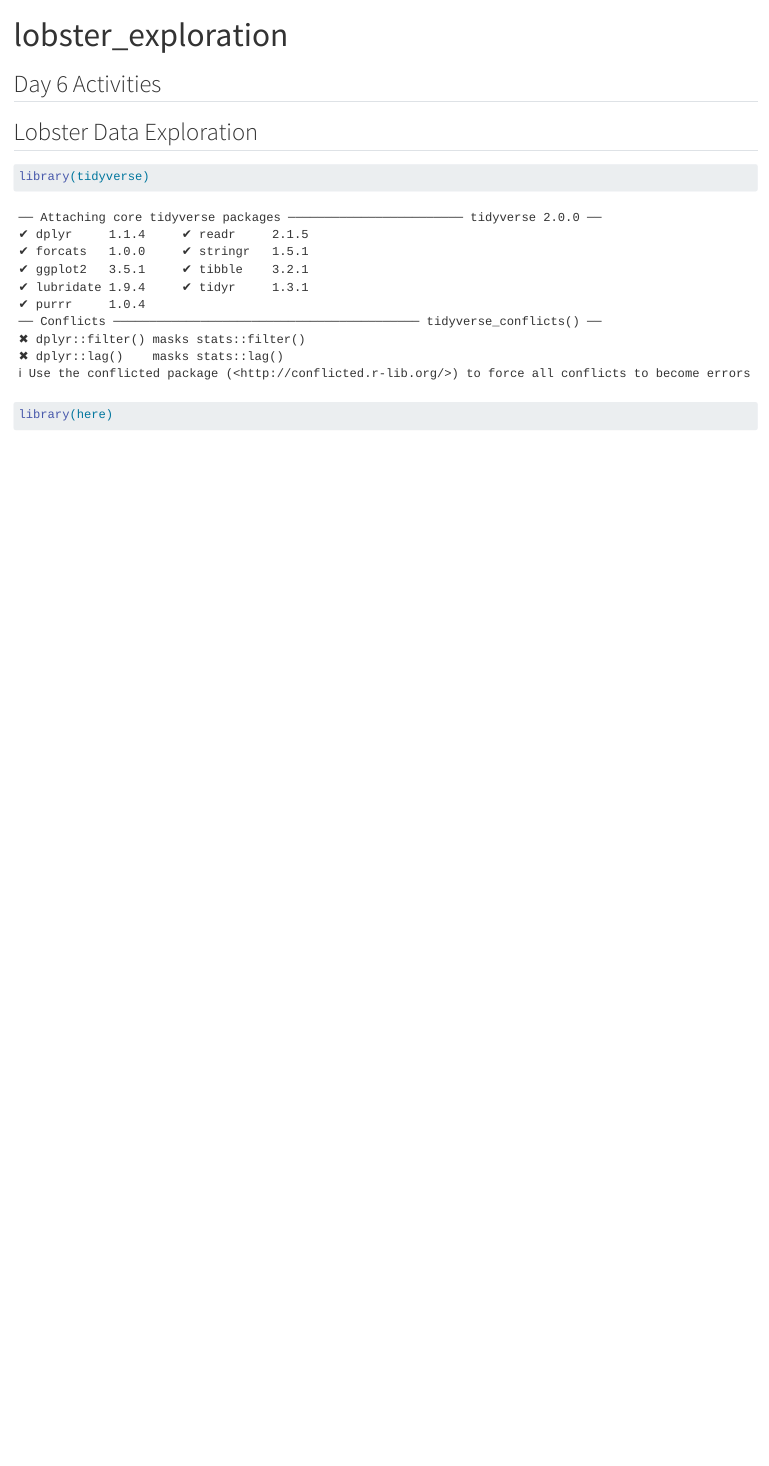
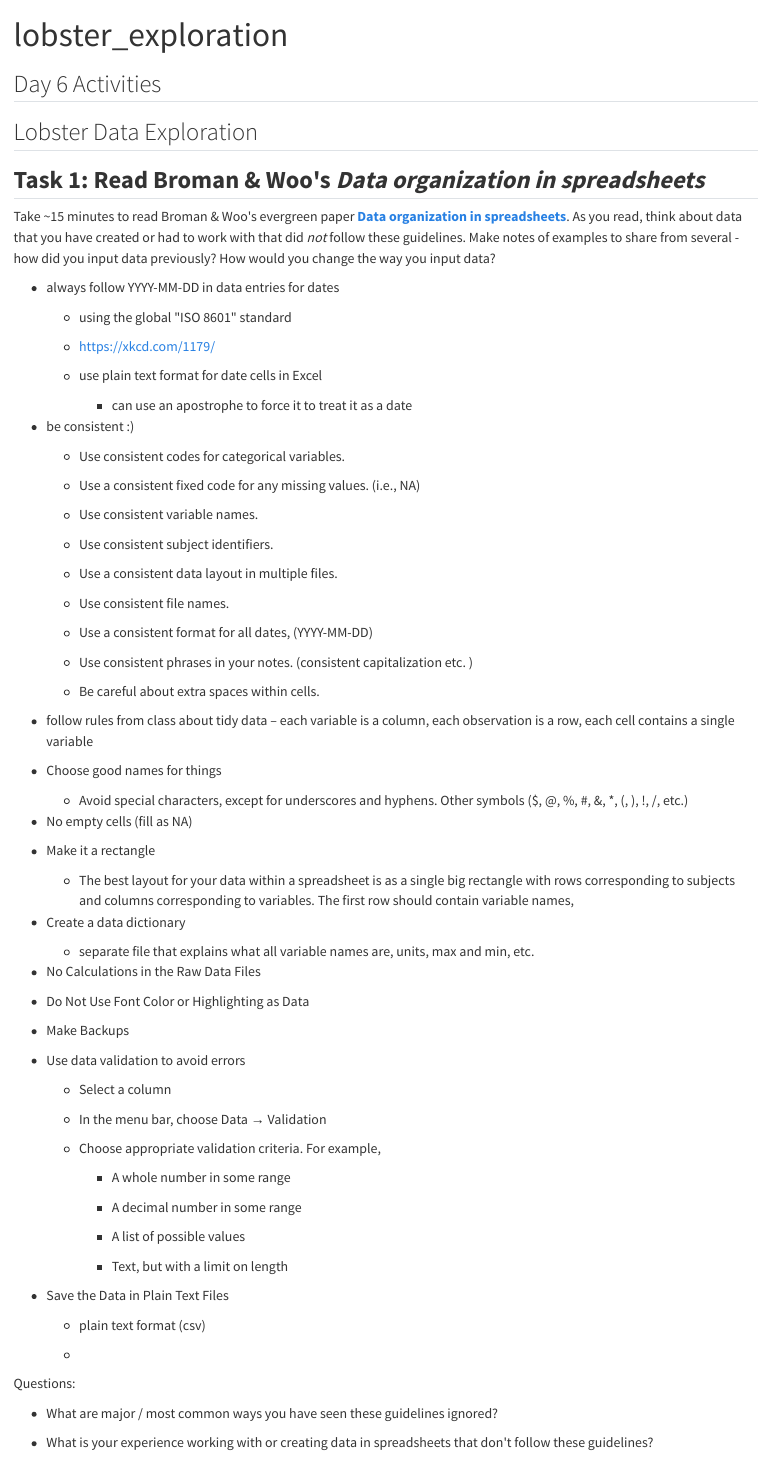
Before and after one commit to annaramji/eds221-day6-activities, a Quarto document (docs/lobster_exploration.qmd): the page in a window 1100 px wide, from its top. Rendered offline with R 4.5, knitr and Pandoc in place of Quarto, with nearby package versions; long lines of code are wrapped; column names are cleaned by a stand-in for the janitor package.

Commit message:
added reading notes

````diff
--- a/docs/lobster_exploration.qmd
+++ b/docs/lobster_exploration.qmd
@@ -7,6 +7,90 @@ editor: visual
 ## Day 6 Activities
 
 ## Lobster Data Exploration
+
+## **Task 1: Read Broman & Woo\'s *Data organization in spreadsheets***
+
+Take \~15 minutes to read Broman & Woo\'s evergreen paper [**Data organization in spreadsheets**](https://www.tandfonline.com/doi/full/10.1080/00031305.2017.1375989). As you read, think about data that you have created or had to work with that did *not* follow these guidelines. Make notes of examples to share from several - how did you input data previously? How would you change the way you input data?
+
+-   always follow YYYY-MM-DD in data entries for dates
+
+    -   using the global \"ISO 8601\" standard
+
+    -   https://xkcd.com/1179/
+
+    -   use plain text format for date cells in Excel
+
+        -   can use an apostrophe to force it to treat it as a date
+
+-   be consistent :)
+
+    -   Use consistent codes for categorical variables.
+
+    -   Use a consistent fixed code for any missing values. (i.e., NA)
+
+    -   Use consistent variable names.
+
+    -   Use consistent subject identifiers.
+
+    -   Use a consistent data layout in multiple files.
+
+    -   Use consistent file names.
+
+    -   Use a consistent format for all dates, (YYYY-MM-DD)
+
+    -   Use consistent phrases in your notes. (consistent capitalization etc. )
+
+    -   Be careful about extra spaces within cells.
+
+-   follow rules from class about tidy data -- each variable is a column, each observation is a row, each cell contains a single variable
+
+-   Choose good names for things
+
+    -   Avoid special characters, except for underscores and hyphens. Other symbols (\$, \@, %, #, &, \*, (, ), !, /, etc.)
+
+-   No empty cells (fill as NA)
+
+-   Make it a rectangle
+
+    -   The best layout for your data within a spreadsheet is as a single big rectangle with rows corresponding to subjects and columns corresponding to variables. The first row should contain variable names,
+
+-   Create a data dictionary
+
+    -   separate file that explains what all variable names are, units, max and min, etc.
+
+-    No Calculations in the Raw Data Files
+
+-   Do Not Use Font Color or Highlighting as Data
+
+-   Make Backups
+
+-   Use data validation to avoid errors
+
+    -   Select a column
+
+    -   In the menu bar, choose Data → Validation
+
+    -   Choose appropriate validation criteria. For example,
+
+        -   A whole number in some range
+
+        -   A decimal number in some range
+
+        -   A list of possible values
+
+        -   Text, but with a limit on length
+
+-   Save the Data in Plain Text Files
+
+    -   plain text format (csv)
+
+    -
+
+Questions:
+
+-   What are major / most common ways you have seen these guidelines ignored?
+
+-   What is your experience working with or creating data in spreadsheets that don\'t follow these guidelines?
 
 ```{r}
 library(tidyverse)
````
